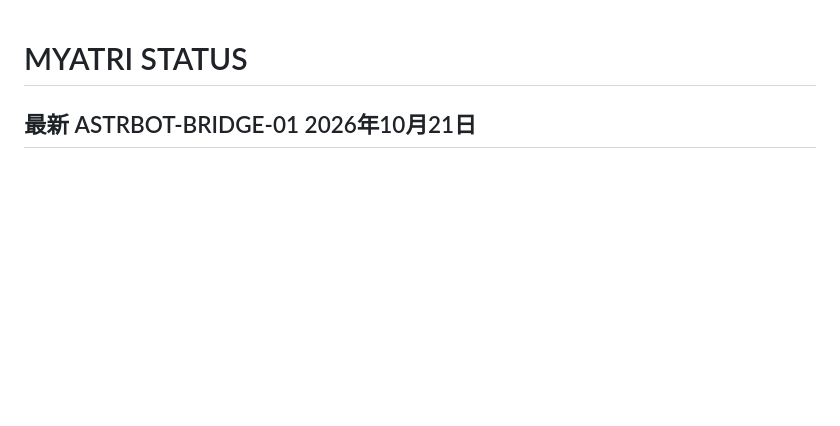
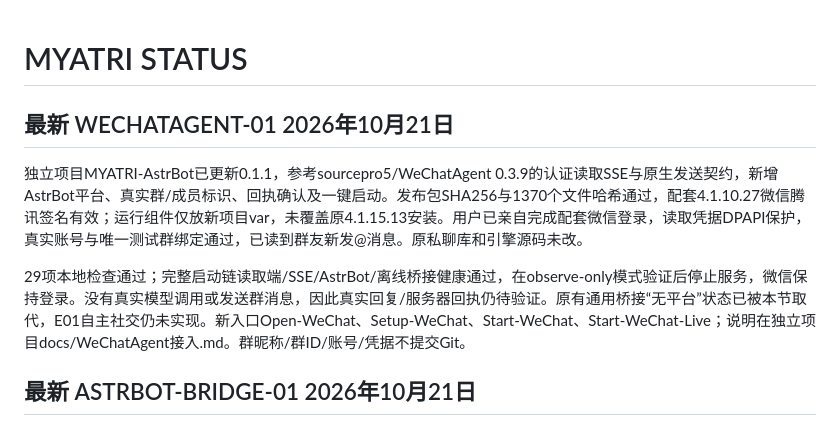
Before and after one commit to Jianqu0817/MYATRI, a Markdown page: docs/progress/STATUS.md, the part around the change. GitHub-like rendering; blank space fills up the shorter version.

Commit message:
Document verified WeChatAgent group ingress integration

```diff
--- a/docs/progress/STATUS.md
+++ b/docs/progress/STATUS.md
@@ -1,4 +1,10 @@
 # MYATRI STATUS
+
+## 最新 WECHATAGENT-01 2026年10月21日
+
+独立项目MYATRI-AstrBot已更新0.1.1，参考sourcepro5/WeChatAgent 0.3.9的认证读取SSE与原生发送契约，新增AstrBot平台、真实群/成员标识、回执确认及一键启动。发布包SHA256与1370个文件哈希通过，配套4.1.10.27微信腾讯签名有效；运行组件仅放新项目var，未覆盖原4.1.15.13安装。用户已亲自完成配套微信登录，读取凭据DPAPI保护，真实账号与唯一测试群绑定通过，已读到群友新发@消息。原私聊库和引擎源码未改。
+
+29项本地检查通过；完整启动链读取端/SSE/AstrBot/离线桥接健康通过，在observe-only模式验证后停止服务，微信保持登录。没有真实模型调用或发送群消息，因此真实回复/服务器回执仍待验证。原有通用桥接“无平台”状态已被本节取代，E01自主社交仍未实现。新入口Open-WeChat、Setup-WeChat、Start-WeChat、Start-WeChat-Live；说明在独立项目docs/WeChatAgent接入.md。群昵称/群ID/账号/凭据不提交Git。
 
 ## 最新 ASTRBOT-BRIDGE-01 2026年10月21日
 
```
Also changed, not shown: docs/progress/HANDOFF.md (+4 -0 lines), docs/项目修改记录与当前配置_2026-10-21.md (+4 -0 lines).
